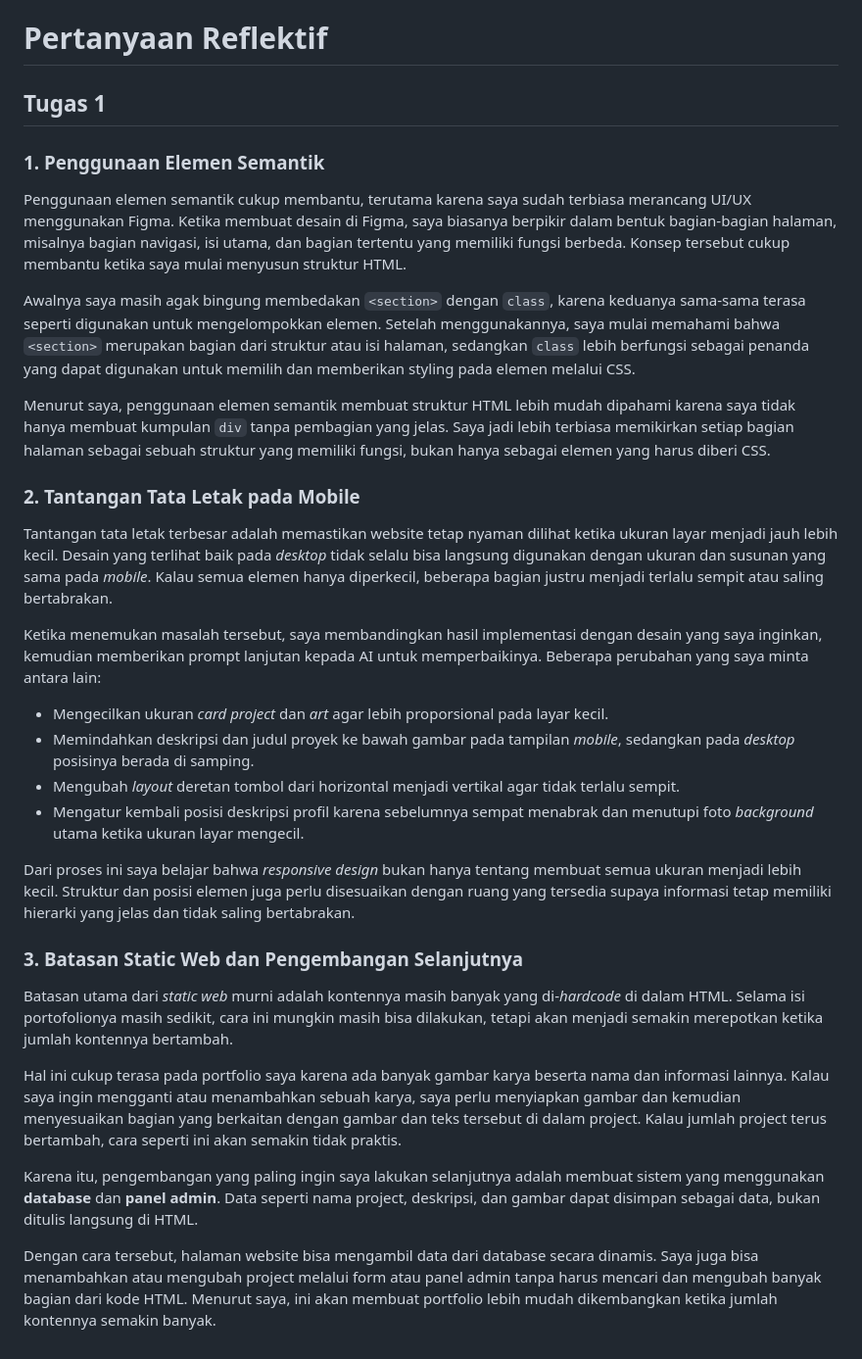
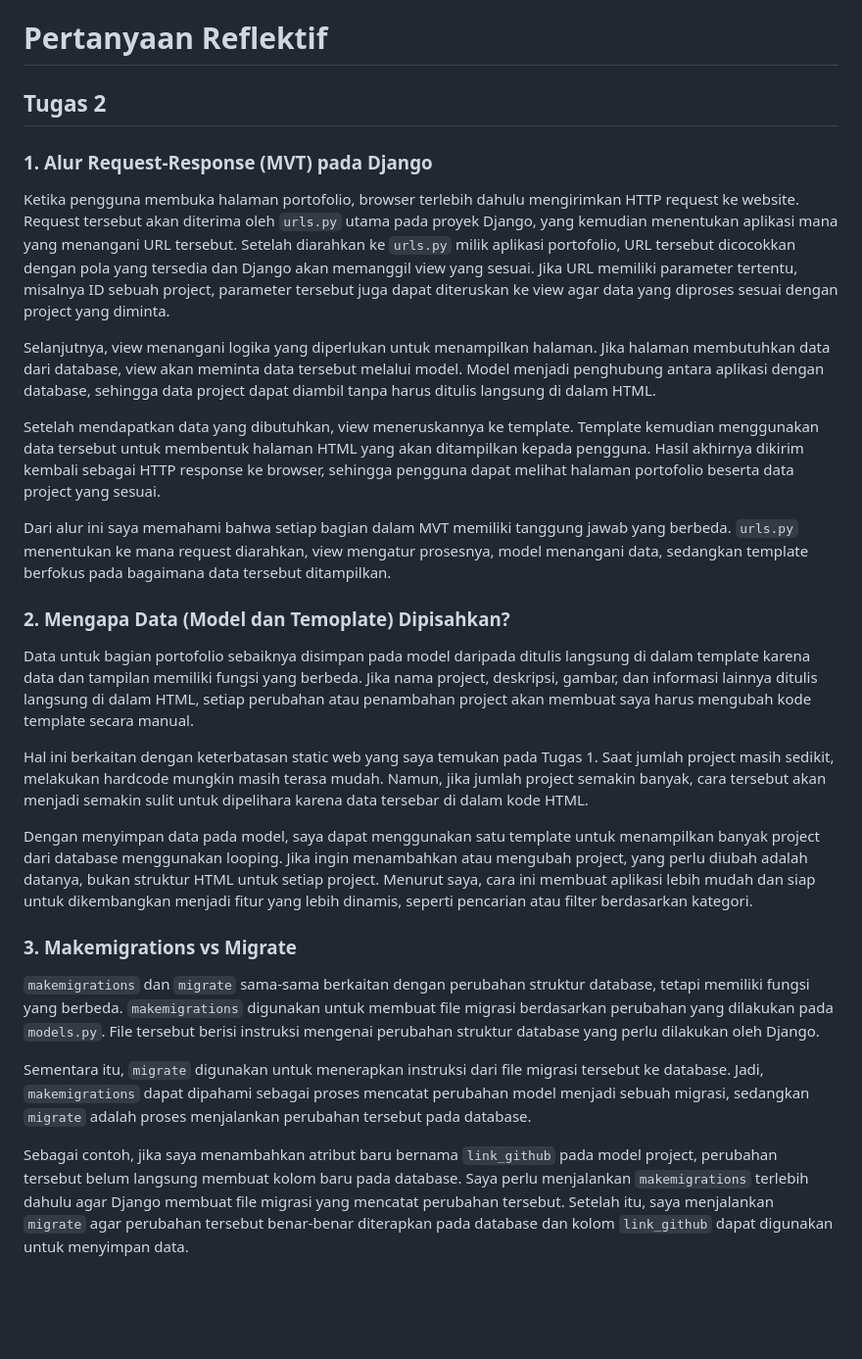
Before and after one commit to rh-elise/myportofolio, a Markdown page: README.md, the part around one of its changes. Shown at 98% size. GitHub-like rendering; blank space fills up the shorter version.

```diff
--- a/README.md
+++ b/README.md
@@ -147,35 +252,30 @@ Saya juga menggunakan AI untuk membantu merapikan format dan struktur penulisan
 
 # Pertanyaan Reflektif
 
-## Tugas 1
+## Tugas 2
 
-### 1. Penggunaan Elemen Semantik
+### 1. Alur Request-Response (MVT) pada Django
 
-Penggunaan elemen semantik cukup membantu, terutama karena saya sudah terbiasa merancang UI/UX menggunakan Figma. Ketika membuat desain di Figma, saya biasanya berpikir dalam bentuk bagian-bagian halaman, misalnya bagian navigasi, isi utama, dan bagian tertentu yang memiliki fungsi berbeda. Konsep tersebut cukup membantu ketika saya mulai menyusun struktur HTML.
+Ketika pengguna membuka halaman portofolio, browser terlebih dahulu mengirimkan HTTP request ke website. Request tersebut akan diterima oleh `urls.py` utama pada proyek Django, yang kemudian menentukan aplikasi mana yang menangani URL tersebut. Setelah diarahkan ke `urls.py` milik aplikasi portofolio, URL tersebut dicocokkan dengan pola yang tersedia dan Django akan memanggil view yang sesuai. Jika URL memiliki parameter tertentu, misalnya ID sebuah project, parameter tersebut juga dapat diteruskan ke view agar data yang diproses sesuai dengan project yang diminta.
 
-Awalnya saya masih agak bingung membedakan `<section>` dengan `class`, karena keduanya sama-sama terasa seperti digunakan untuk mengelompokkan elemen. Setelah menggunakannya, saya mulai memahami bahwa `<section>` merupakan bagian dari struktur atau isi halaman, sedangkan `class` lebih berfungsi sebagai penanda yang dapat digunakan untuk memilih dan memberikan styling pada elemen melalui CSS.
+Selanjutnya, view menangani logika yang diperlukan untuk menampilkan halaman. Jika halaman membutuhkan data dari database, view akan meminta data tersebut melalui model. Model menjadi penghubung antara aplikasi dengan database, sehingga data project dapat diambil tanpa harus ditulis langsung di dalam HTML.
 
-Menurut saya, penggunaan elemen semantik membuat struktur HTML lebih mudah dipahami karena saya tidak hanya membuat kumpulan `div` tanpa pembagian yang jelas. Saya jadi lebih terbiasa memikirkan setiap bagian halaman sebagai sebuah struktur yang memiliki fungsi, bukan hanya sebagai elemen yang harus diberi CSS.
+Setelah mendapatkan data yang dibutuhkan, view meneruskannya ke template. Template kemudian menggunakan data tersebut untuk membentuk halaman HTML yang akan ditampilkan kepada pengguna. Hasil akhirnya dikirim kembali sebagai HTTP response ke browser, sehingga pengguna dapat melihat halaman portofolio beserta data project yang sesuai.
 
-### 2. Tantangan Tata Letak pada Mobile
+Dari alur ini saya memahami bahwa setiap bagian dalam MVT memiliki tanggung jawab yang berbeda. `urls.py` menentukan ke mana request diarahkan, view mengatur prosesnya, model menangani data, sedangkan template berfokus pada bagaimana data tersebut ditampilkan.
 
-Tantangan tata letak terbesar adalah memastikan website tetap nyaman dilihat ketika ukuran layar menjadi jauh lebih kecil. Desain yang terlihat baik pada *desktop* tidak selalu bisa langsung digunakan dengan ukuran dan susunan yang sama pada *mobile*. Kalau semua elemen hanya diperkecil, beberapa bagian justru menjadi terlalu sempit atau saling bertabrakan.
+### 2. Mengapa Data (Model dan Temoplate) Dipisahkan?
 
-Ketika menemukan masalah tersebut, saya membandingkan hasil implementasi dengan desain yang saya inginkan, kemudian memberikan prompt lanjutan kepada AI untuk memperbaikinya. Beberapa perubahan yang saya minta antara lain:
+Data untuk bagian portofolio sebaiknya disimpan pada model daripada ditulis langsung di dalam template karena data dan tampilan memiliki fungsi yang berbeda. Jika nama project, deskripsi, gambar, dan informasi lainnya ditulis langsung di dalam HTML, setiap perubahan atau penambahan project akan membuat saya harus mengubah kode template secara manual.
 
-* Mengecilkan ukuran *card project* dan *art* agar lebih proporsional pada layar kecil.
-* Memindahkan deskripsi dan judul proyek ke bawah gambar pada tampilan *mobile*, sedangkan pada *desktop* posisinya berada di samping.
-* Mengubah *layout* deretan tombol dari horizontal menjadi vertikal agar tidak terlalu sempit.
-* Mengatur kembali posisi deskripsi profil karena sebelumnya sempat menabrak dan menutupi foto *background* utama ketika ukuran layar mengecil.
+Hal ini berkaitan dengan keterbatasan static web yang saya temukan pada Tugas 1. Saat jumlah project masih sedikit, melakukan hardcode mungkin masih terasa mudah. Namun, jika jumlah project semakin banyak, cara tersebut akan menjadi semakin sulit untuk dipelihara karena data tersebar di dalam kode HTML.
 
-Dari proses ini saya belajar bahwa *responsive design* bukan hanya tentang membuat semua ukuran menjadi lebih kecil. Struktur dan posisi elemen juga perlu disesuaikan dengan ruang yang tersedia supaya informasi tetap memiliki hierarki yang jelas dan tidak saling bertabrakan.
+Dengan menyimpan data pada model, saya dapat menggunakan satu template untuk menampilkan banyak project dari database menggunakan looping. Jika ingin menambahkan atau mengubah project, yang perlu diubah adalah datanya, bukan struktur HTML untuk setiap project. Menurut saya, cara ini membuat aplikasi lebih mudah dan siap untuk dikembangkan menjadi fitur yang lebih dinamis, seperti pencarian atau filter berdasarkan kategori.
 
-### 3. Batasan Static Web dan Pengembangan Selanjutnya
+### 3. Makemigrations vs Migrate
 
-Batasan utama dari *static web* murni adalah kontennya masih banyak yang di-*hardcode* di dalam HTML. Selama isi portofolionya masih sedikit, cara ini mungkin masih bisa dilakukan, tetapi akan menjadi semakin merepotkan ketika jumlah kontennya bertambah.
+`makemigrations` dan `migrate` sama-sama berkaitan dengan perubahan struktur database, tetapi memiliki fungsi yang berbeda. `makemigrations` digunakan untuk membuat file migrasi berdasarkan perubahan yang dilakukan pada `models.py`. File tersebut berisi instruksi mengenai perubahan struktur database yang perlu dilakukan oleh Django.
 
-Hal ini cukup terasa pada portfolio saya karena ada banyak gambar karya beserta nama dan informasi lainnya. Kalau saya ingin mengganti atau menambahkan sebuah karya, saya perlu menyiapkan gambar dan kemudian menyesuaikan bagian yang berkaitan dengan gambar dan teks tersebut di dalam project. Kalau jumlah project terus bertambah, cara seperti ini akan semakin tidak praktis.
+Sementara itu, `migrate` digunakan untuk menerapkan instruksi dari file migrasi tersebut ke database. Jadi, `makemigrations` dapat dipahami sebagai proses mencatat perubahan model menjadi sebuah migrasi, sedangkan `migrate` adalah proses menjalankan perubahan tersebut pada database.
 
-Karena itu, pengembangan yang paling ingin saya lakukan selanjutnya adalah membuat sistem yang menggunakan **database** dan **panel admin**. Data seperti nama project, deskripsi, dan gambar dapat disimpan sebagai data, bukan ditulis langsung di HTML.
-
-Dengan cara tersebut, halaman website bisa mengambil data dari database secara dinamis. Saya juga bisa menambahkan atau mengubah project melalui form atau panel admin tanpa harus mencari dan mengubah banyak bagian dari kode HTML. Menurut saya, ini akan membuat portfolio lebih mudah dikembangkan ketika jumlah kontennya semakin banyak.
+Sebagai contoh, jika saya menambahkan atribut baru bernama `link_github` pada model project, perubahan tersebut belum langsung membuat kolom baru pada database. Saya perlu menjalankan `makemigrations` terlebih dahulu agar Django membuat file migrasi yang mencatat perubahan tersebut. Setelah itu, saya menjalankan `migrate` agar perubahan tersebut benar-benar diterapkan pada database dan kolom `link_github` dapat digunakan untuk menyimpan data.
```
Also changed, not shown: other parts of README.md (+150 -45 lines).
